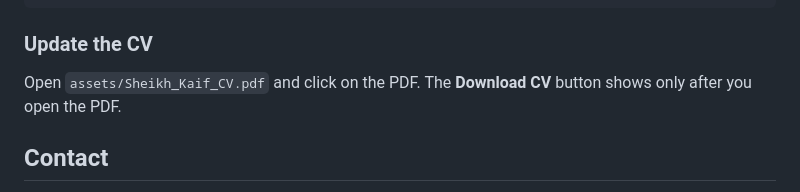
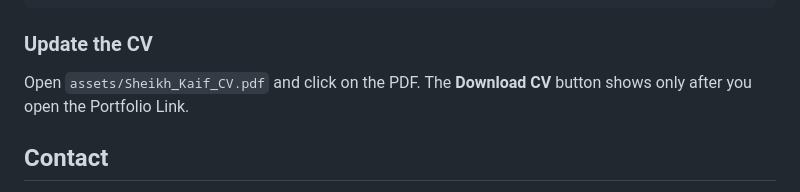
Before and after one commit to kaif15-14682/Personal-Portfolio, a Markdown page: README.md, the part around the change. Rendered like a GitHub page.

Commit message:
Update CV download instructions in README

```diff
--- a/README.md
+++ b/README.md
@@ -64,7 +64,7 @@ cd Personal-Portfolio
 
 ### Update the CV
 
-Open `assets/Sheikh_Kaif_CV.pdf` and click on the PDF. The **Download CV** button shows only after you open the PDF.
+Open `assets/Sheikh_Kaif_CV.pdf` and click on the PDF. The **Download CV** button shows only after you open the Portfolio Link.
 
 ## Contact
 
```
